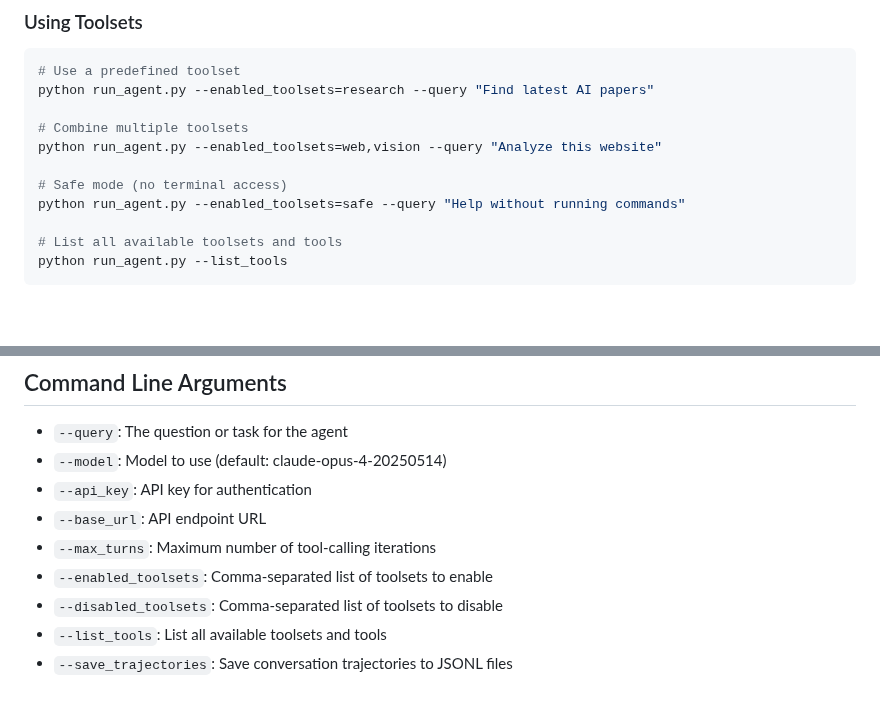
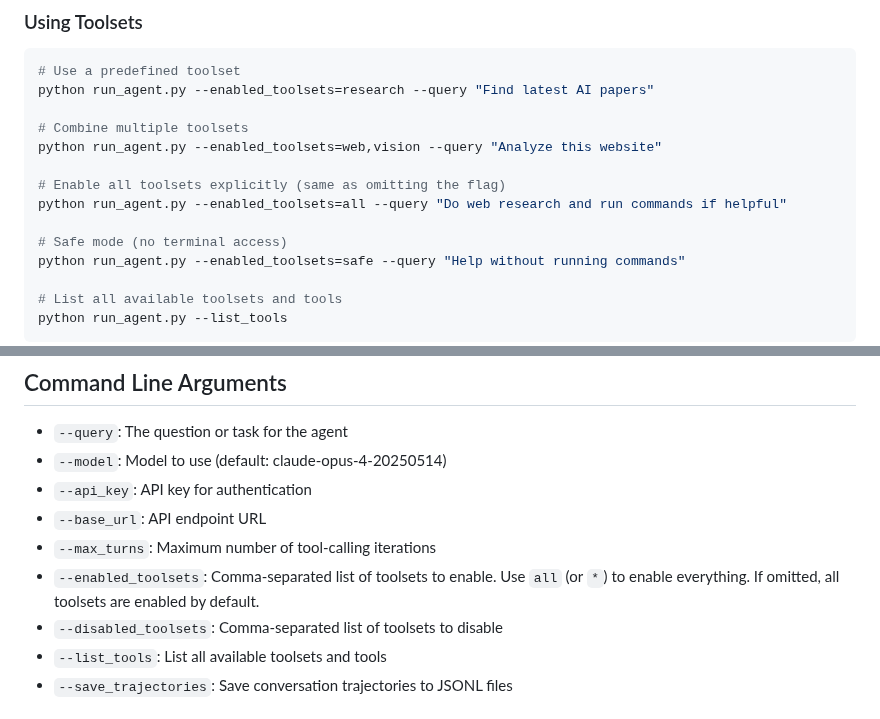
Before and after one commit to zhibao-dev/Learning-Multi-Factor-Memory, a Markdown page: README.md, 2 parts joined by grey strips. Rendered like a GitHub page; blank space fills up the shorter version.

Commit message:
Add support for enabling all toolsets with 'all' or '*' alias in README and toolset resolution logic

```diff
--- a/README.md
+++ b/README.md
@@ -76,6 +76,9 @@ python run_agent.py --enabled_toolsets=research --query "Find latest AI papers"
 # Combine multiple toolsets
 python run_agent.py --enabled_toolsets=web,vision --query "Analyze this website"
 
+# Enable all toolsets explicitly (same as omitting the flag)
+python run_agent.py --enabled_toolsets=all --query "Do web research and run commands if helpful"
+
 # Safe mode (no terminal access)
 python run_agent.py --enabled_toolsets=safe --query "Help without running commands"
 
@@ -137,7 +140,7 @@ agent = AIAgent(enabled_toolsets=["my_tools"])
 - `--api_key`: API key for authentication
 - `--base_url`: API endpoint URL
 - `--max_turns`: Maximum number of tool-calling iterations
-- `--enabled_toolsets`: Comma-separated list of toolsets to enable
+- `--enabled_toolsets`: Comma-separated list of toolsets to enable. Use `all` (or `*`) to enable everything. If omitted, all toolsets are enabled by default.
 - `--disabled_toolsets`: Comma-separated list of toolsets to disable
 - `--list_tools`: List all available toolsets and tools
 - `--save_trajectories`: Save conversation trajectories to JSONL files
```
